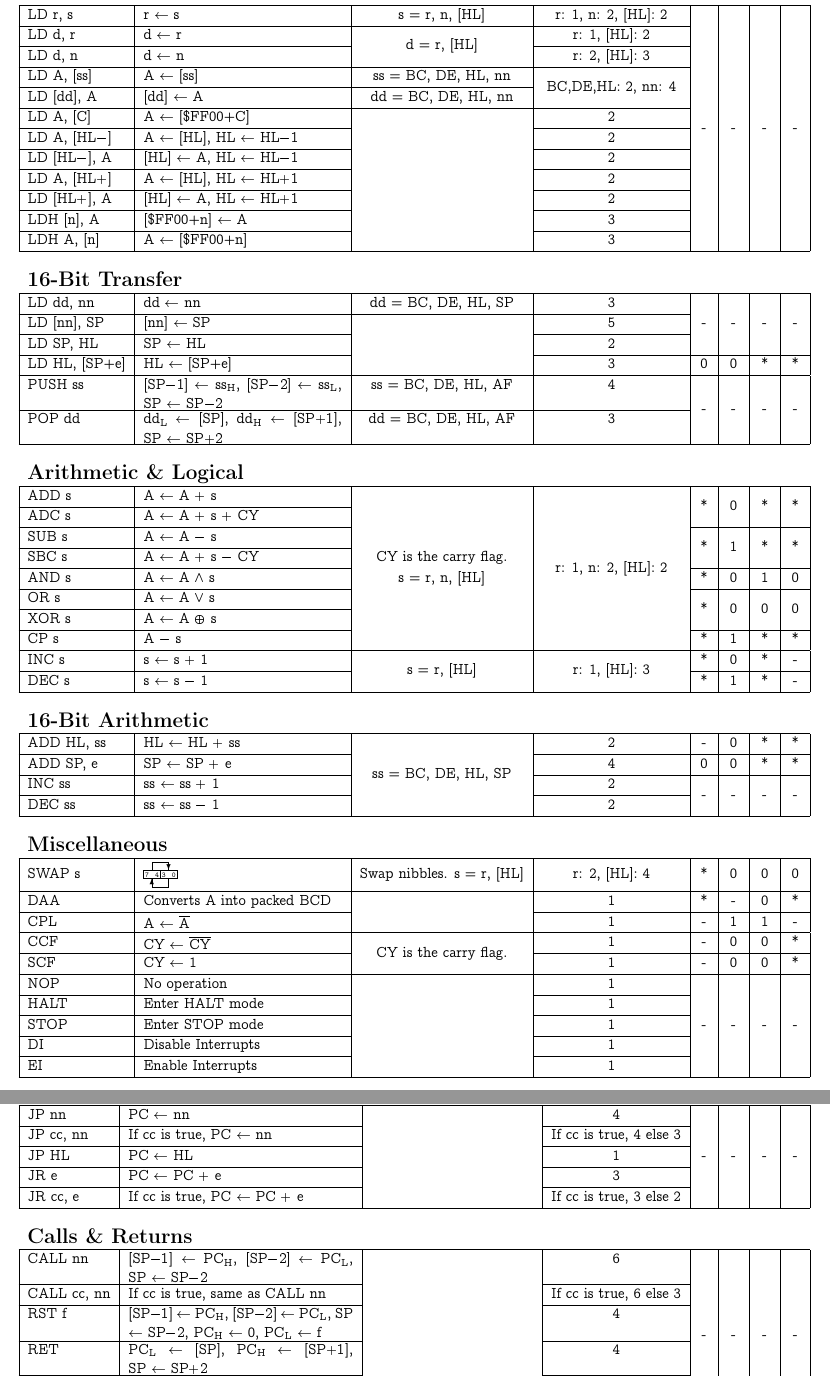
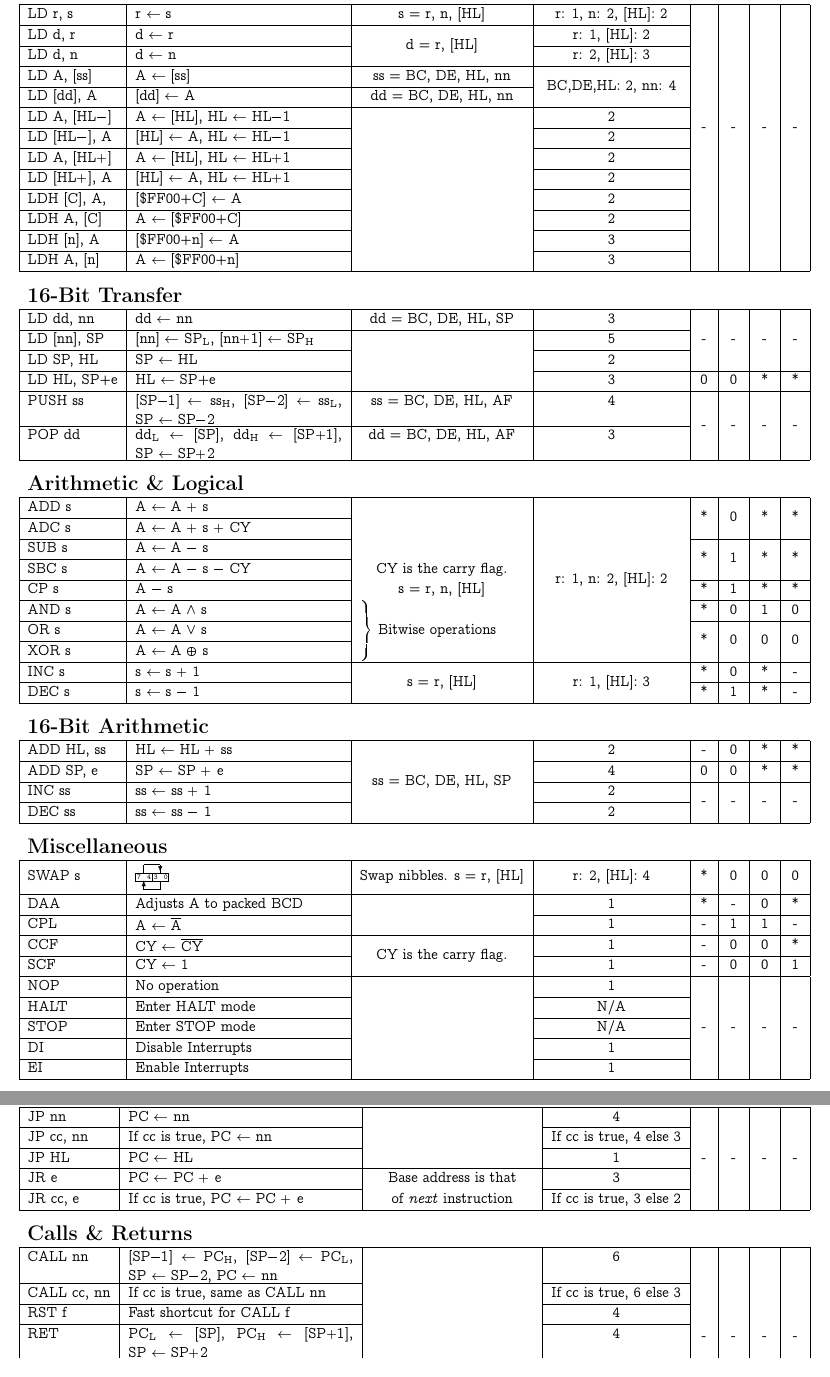
Before and after one commit to vii1/gameboy-cpu-reference, a LaTeX document (instructionset.tex): two parts of pages 1 and 2 of 2, joined at a grey line, cut so that both start at the same text. Compiled offline with pdfLaTeX.

Commit message:
Corrections based on ISSOtm feedback. Thanks!

```diff
--- a/instructionset.tex
+++ b/instructionset.tex
@@ -40,6 +40,7 @@
 \usepackage{longtable}
 \usepackage{tabu}
 \usepackage{multirow}
+\usepackage{bigdelim}
 
 \usepackage{multicol}
 \setlength{\columnsep}{1cm}
@@ -219,7 +220,7 @@
 }
 
 \newcommand{\xsectionx}[1]{
-\multicolumn{8}{l}{}\\
+\multicolumn{8}{l}{}\\[-3pt]
 \multicolumn{8}{l}{\bfseries\Large #1} \\
 \hline
 }
@@ -265,8 +266,6 @@ LD A, [ss] & A $\leftarrow$ [ss] & ss = BC, DE, HL, nn & \multirow{2}{*}{ BC,DE,
 \cline{1-3}
 LD [dd], A & [dd] $\leftarrow$ A & dd = BC, DE, HL, nn & & & & & \\
 \cline{1-4}
-LD A, [C] & A $\leftarrow$ [\$FF00+C] & & 2 & & & & \\
-\cline{1-2} \cline{4-4}
 LD A, [HL$-$] & A $\leftarrow$ [HL], HL $\leftarrow$ HL$-1$ & & 2 & & & & \\
 \cline{1-2} \cline{4-4}
 LD [HL$-$], A & [HL] $\leftarrow$ A, HL $\leftarrow$ HL$-1$ & & 2 & & & & \\
@@ -274,6 +273,10 @@ LD [HL$-$], A & [HL] $\leftarrow$ A, HL $\leftarrow$ HL$-1$ & & 2 & & & & \\
 LD A, [HL$+$] & A $\leftarrow$ [HL], HL $\leftarrow$ HL$+1$ & & 2 & & & & \\
 \cline{1-2} \cline{4-4}
 LD [HL$+$], A & [HL] $\leftarrow$ A, HL $\leftarrow$ HL$+1$ & & 2 & & & & \\
+\cline{1-2} \cline{4-4}
+LDH [C], A, & [\$FF00+C] $\leftarrow$ A & & 2 & & & & \\
+\cline{1-2} \cline{4-4}
+LDH A, [C] & A $\leftarrow$ [\$FF00+C] & & 2 & & & & \\
 \cline{1-2} \cline{4-4}
 LDH [n], A & [\$FF00+n] $\leftarrow$ A & & 3 & & & & \\
 \cline{1-2} \cline{4-4}
@@ -283,11 +286,11 @@ LDH A, [n] & A $\leftarrow$ [\$FF00+n] & & 3 & & & & \\
 \xsectionx{16-Bit Transfer}
 LD dd, nn & dd $\leftarrow$ nn & dd = BC, DE, HL, SP & 3 & \multirow{3}{*}{-} & \multirow{3}{*}{-} & \multirow{3}{*}{-} & \multirow{3}{*}{-} \\
 \cline{1-4}
-LD [nn], SP & [nn] $\leftarrow$ SP & & 5 & & & & \\
+LD [nn], SP & [nn] $\leftarrow$ SP\textsubscript{L}, [nn$+1$] $\leftarrow$ SP\textsubscript{H} & & 5 & & & & \\
 \cline{1-2} \cline{4-4}
 LD SP, HL & SP $\leftarrow$ HL & & 2 & & & & \\
 \cline{1-2} \cline{4-8}
-LD HL, [SP+e] & HL $\leftarrow$ [SP+e] & & 3 & 0 & 0 & * & * \\
+LD HL, SP+e & HL $\leftarrow$ SP+e & & 3 & 0 & 0 & * & * \\
 \hline
 PUSH ss & [SP$-1$] $\leftarrow$ ss\textsubscript{H}, [SP$-2$] $\leftarrow$ ss\textsubscript{L}, \linebreak SP $\leftarrow$ SP$-2$ & ss = BC, DE, HL, AF & 4 & \multirow{2}{*}{-} & \multirow{2}{*}{-} & \multirow{2}{*}{-} & \multirow{2}{*}{-} \\
 \cline{1-4}
@@ -301,15 +304,15 @@ ADC s & A $\leftarrow$ A $+$ s $+$ CY & & & & & & \\
 \cline{1-2} \cline{5-8}
 SUB s & A $\leftarrow$ A $-$ s & & & \multirow{2}{*}{*} & \multirow{2}{*}{1} & \multirow{2}{*}{*} & \multirow{2}{*}{*} \\
 \cline{1-2}
-SBC s & A $\leftarrow$ A $+$ s $-$ CY & CY is the carry flag. & & & & & \\
+SBC s & A $\leftarrow$ A $-$ s $-$ CY & CY is the carry flag. & & & & & \\
 \cline{1-2} \cline{5-8}
-AND s & A $\leftarrow$ A $\wedge$ s & s = r, n, [HL] & & * & 0 & 1 & 0 \\
+CP s & A $-$ s & s = r, n, [HL] & & * & 1 & * & * \\
+\cline{1-2} \cline{5-8}
+AND s & A $\leftarrow$ A $\wedge$ s & \multicolumn{1}{|l|}{ \rdelim\}{3}{*}[ Bitwise operations] } & & * & 0 & 1 & 0 \\
 \cline{1-2} \cline{5-8}
 OR s & A $\leftarrow$ A $\vee$ s & & & \multirow{2}{*}{*} & \multirow{2}{*}{0} & \multirow{2}{*}{0} & \multirow{2}{*}{0} \\
 \cline{1-2}
 XOR s & A $\leftarrow$ A $\oplus$ s & & & & & & \\
-\cline{1-2} \cline{5-8}
-CP s & A $-$ s & & & * & 1 & * & * \\
 \hline
 INC s & s $\leftarrow$ s $+$ 1 & \multirow{2}{*}{s = r, [HL]} & \multirow{2}{*}{r: 1, [HL]: 3} & * & 0 & * & - \\
 \cline{1-2} \cline{5-8}
@@ -329,19 +332,19 @@ DEC ss & ss $\leftarrow$ ss $-$ 1 & & 2 & & & & \\
 \xsectionx{Miscellaneous}
 SWAP s & \picswap & Swap nibbles. s = r, [HL] & r: 2, [HL]: 4 & * & 0 & 0 & 0 \\
 \hline
-DAA & Converts A into packed BCD & & 1 & * & - & 0 & * \\
+DAA & Adjusts A to packed BCD & & 1 & * & - & 0 & * \\
 \cline{1-2} \cline{4-8}
 CPL & \raisebox{-1.5pt}{A $\leftarrow$ \textoverline{A}} & & 1 & - & 1 & 1 & - \\
 \hline
 CCF & \raisebox{-1.5pt}{CY $\leftarrow$ \textoverline{CY}} & \multirow{2}{*}{CY is the carry flag.} & 1 & - & 0 & 0 & * \\
 \cline{1-2} \cline{4-8}
-SCF & CY $\leftarrow$ 1 & & 1 & - & 0 & 0 & * \\
+SCF & CY $\leftarrow$ 1 & & 1 & - & 0 & 0 & 1 \\
 \hline
 NOP & No operation & & 1 & \multirow{5}{*}{-} & \multirow{5}{*}{-} & \multirow{5}{*}{-} & \multirow{5}{*}{-} \\
 \cline{1-2} \cline{4-4}
-HALT & Enter HALT mode & & 1 & & & & \\
+HALT & Enter HALT mode & & N/A & & & & \\
 \cline{1-2} \cline{4-4}
-STOP & Enter STOP mode & & 1 & & & & \\
+STOP & Enter STOP mode & & N/A & & & & \\
 \cline{1-2} \cline{4-4}
 DI & Disable Interrupts & & 1 & & & & \\
 \cline{1-2} \cline{4-4}
@@ -398,4 +403,7 @@ JP nn & PC $\leftarrow$ nn & & 4 & \multirow{5}{*}{-} & \multirow{5}{*}{-} & \mu
 JP cc, nn & If cc is true, PC $\leftarrow$ nn & & If cc is true, 4 else 3 & & & & \\
 \cline{1-2} \cline{4-4}
 JP HL & PC $\leftarrow$ HL & & 1 & & & & \\
+\cline{1-4}
+JR e & PC $\leftarrow$ PC $+$ e & Base address is that & 3 & & & & \\
 \cline{1-2} \cline{4-4}
+JR cc, e & If cc is true, PC $\leftarrow$ PC $+$ e & of \emph{next} instruction & If cc is true, 3 else 2 & & & & \\
@@ -405,11 +410,11 @@ JR cc, e & If cc is true, PC $\leftarrow$ PC $+$ e & & If cc is true, 3 else 2 &
 \hline
 
 \xsectionx{Calls \& Returns}
-CALL nn & [SP$-1$] $\leftarrow$ PC\textsubscript{H}, [SP$-2$] $\leftarrow$ PC\textsubscript{L}, \linebreak SP $\leftarrow$ SP$-2$ & & 6 & \multirow{5}{*}{-} & \multirow{5}{*}{-} & \multirow{5}{*}{-} & \multirow{5}{*}{-} \\
+CALL nn & [SP$-1$] $\leftarrow$ PC\textsubscript{H}, [SP$-2$] $\leftarrow$ PC\textsubscript{L}, \linebreak SP $\leftarrow$ SP$-2$, PC $\leftarrow$ nn & & 6 & \multirow{5}{*}{-} & \multirow{5}{*}{-} & \multirow{5}{*}{-} & \multirow{5}{*}{-} \\
 \cline{1-2} \cline{4-4}
 CALL cc, nn & If cc is true, same as CALL nn & & If cc is true, 6 else 3 & & & & \\
 \cline{1-2} \cline{4-4}
-RST f & [SP$-1$] $\leftarrow$ PC\textsubscript{H}, [SP$-2$] $\leftarrow$ PC\textsubscript{L}, SP $\leftarrow$ SP$-2$, PC\textsubscript{H} $\leftarrow$ 0, PC\textsubscript{L} $\leftarrow$ f & & 4 & & & & \\
+RST f & Fast shortcut for CALL f & & 4 & & & & \\
 \cline{1-2} \cline{4-4}
 RET & PC\textsubscript{L} $\leftarrow$ [SP], PC\textsubscript{H} $\leftarrow$ [SP$+1$], \linebreak SP $\leftarrow$ SP$+2$ & & 4 & & & & \\
 \cline{1-2} \cline{4-4}
```
Also changed, not shown: instructionset.pdf, instructionset.tex (5 more changed lines).
